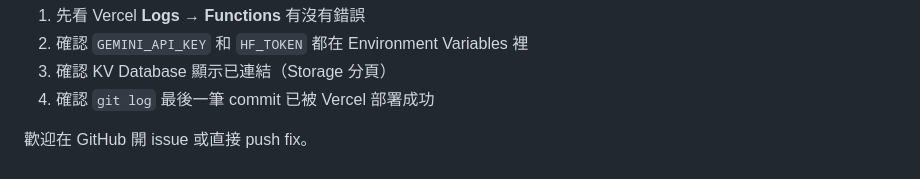
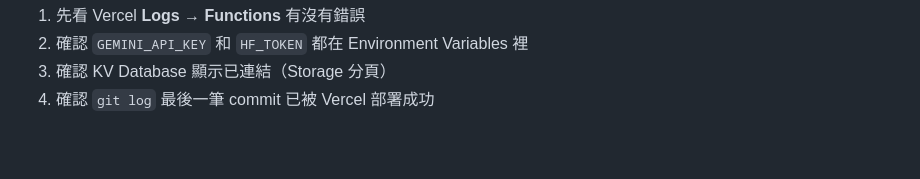
Before and after one commit to jbmnkdesign/CHT-Quiz, a Markdown page: README.md, the part around the change. GitHub-like rendering; blank space fills up the shorter version.

```diff
--- a/README.md
+++ b/README.md
@@ -430,5 +430,3 @@ curl -X POST https://<your>.vercel.app/api/admin/resync-seed
 2. 確認 `GEMINI_API_KEY` 和 `HF_TOKEN` 都在 Environment Variables 裡
 3. 確認 KV Database 顯示已連結（Storage 分頁）
 4. 確認 `git log` 最後一筆 commit 已被 Vercel 部署成功
-
-歡迎在 GitHub 開 issue 或直接 push fix。
```
